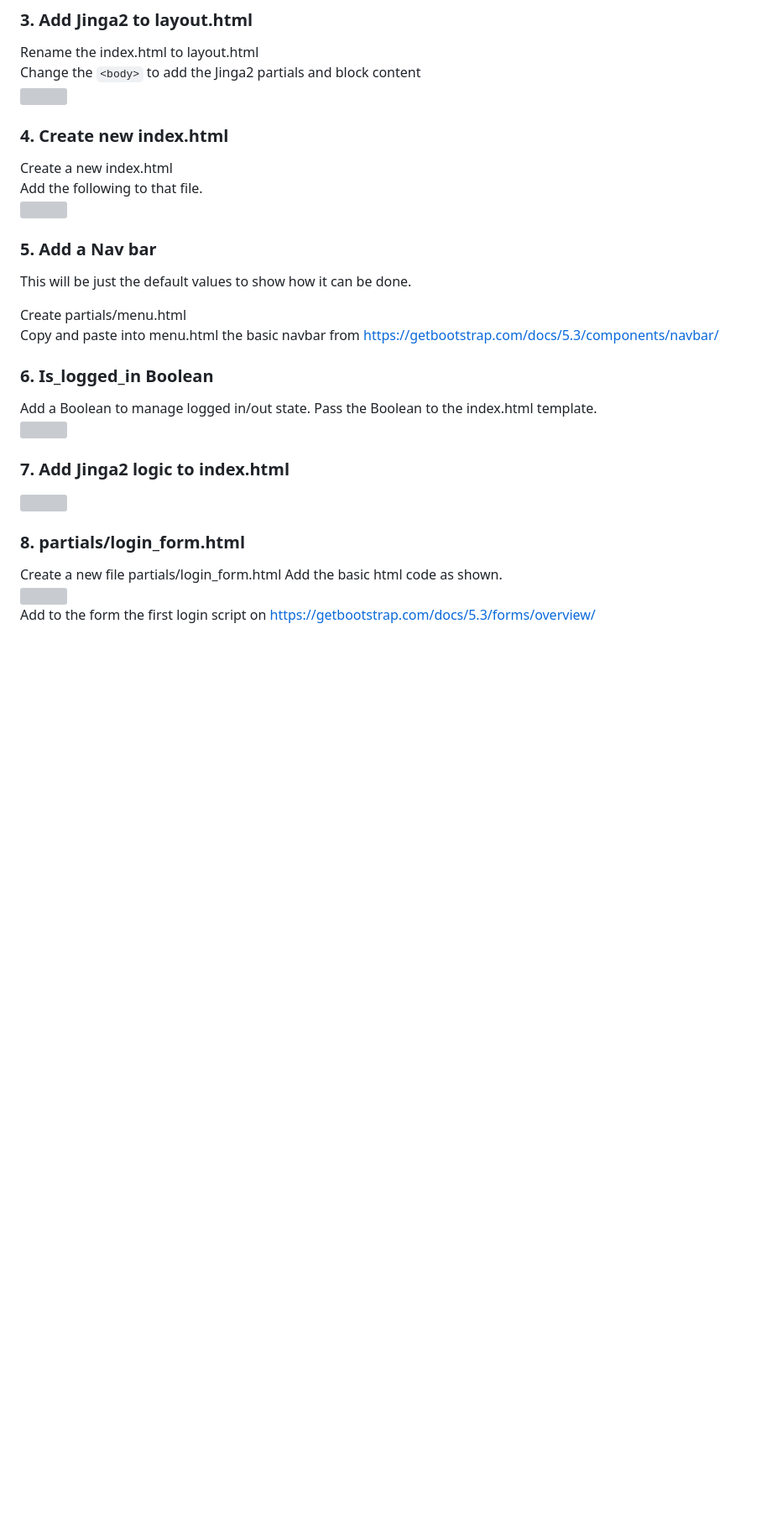
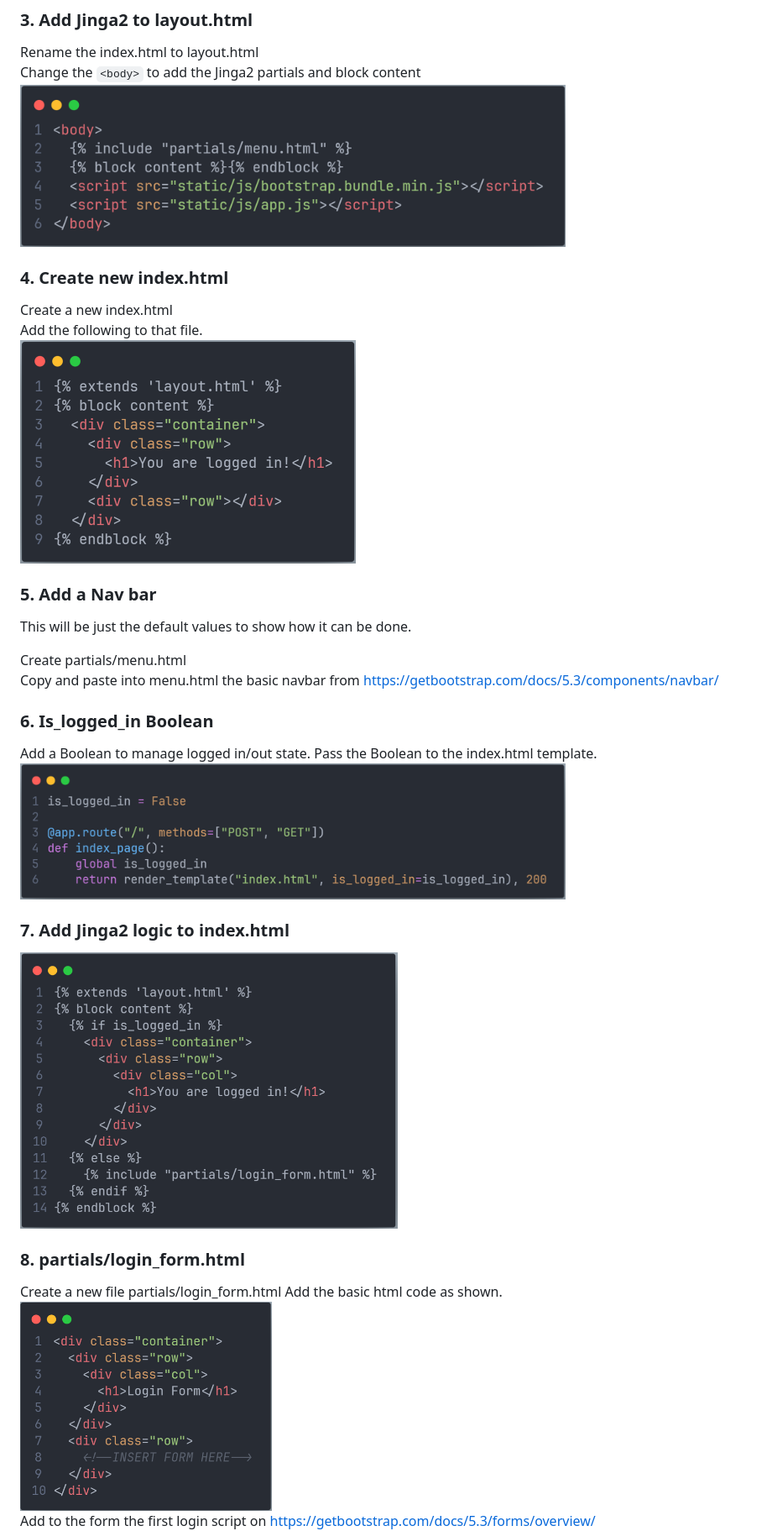
Before and after one commit to khs-stevenson/Unsecure_PWA, a Markdown page: README.md, the part around the change printed below. Shown: that part at 84% size. Rendered like a GitHub page; blank space fills up the shorter version; grey boxes are pictures that could not be loaded.

Commit message:
Fixed missing images in Readme

````diff
--- a/README.md
+++ b/README.md
@@ -48,12 +48,12 @@ Then repeat step 1.
 ### 3. Add Jinga2 to layout.html
 Rename the index.html to layout.html
 Change the ```<body>``` to add the Jinga2 partials and block content
-<img src="image.png" width="650" >
+<img src="Readme_images/image.png" width="650" >
 
 ### 4. Create new index.html
 Create a new index.html
 Add the following to that file.
-<img src="image-1.png" width="400" >
+<img src="Readme_images/image-1.png" width="400" >
 
 ### 5. Add a Nav bar
 This will be just the default values to show how it can be done.
@@ -64,14 +64,14 @@ Copy and paste into menu.html the basic navbar from https://getbootstrap.com/doc
 ### 6. Is_logged_in Boolean
 Add a Boolean to manage logged in/out state.
 Pass the Boolean to the index.html template.
-<img src="image-2.png" width="650" >
+<img src="Readme_images/image-2.png" width="650" >
 
 ### 7. Add Jinga2 logic to index.html
-<img src="image-3.png" width="450" >
+<img src="Readme_images/image-3.png" width="450" >
 
 ### 8. partials/login_form.html
 Create a new file partials/login_form.html
 Add the basic html code as shown.
- <img src="image-4.png" width="300" >
+ <img src="Readme_images/image-4.png" width="300" >
 Add to the form the first login script on https://getbootstrap.com/docs/5.3/forms/overview/
 Modify the form code so that it matches the following, paying close attention to the underlined sections.
````
Also changed, not shown: other parts of README.md (+3 -3 lines).
